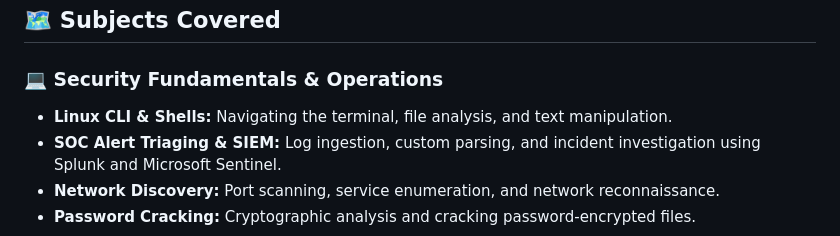
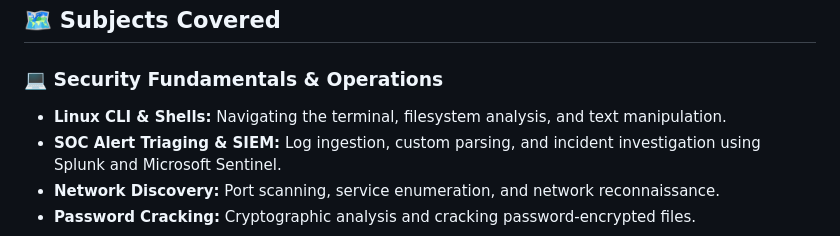
Before and after one commit to rcghpge/advent-of-cyber-2025, a Markdown page: README.md, the part around the change. Drawn GitHub-style.

Commit message:
Update README for filesystem analysis clarity

```diff
--- a/README.md
+++ b/README.md
@@ -9,7 +9,7 @@ The challenges in this event cover a diverse range of fundamentals in the cybers
 ## 🗺️  Subjects Covered
 
 ### 💻 Security Fundamentals & Operations
-* **Linux CLI & Shells:** Navigating the terminal, file analysis, and text manipulation.
+* **Linux CLI & Shells:** Navigating the terminal, filesystem analysis, and text manipulation.
 * **SOC Alert Triaging & SIEM:** Log ingestion, custom parsing, and incident investigation using Splunk and Microsoft Sentinel.
 * **Network Discovery:** Port scanning, service enumeration, and network reconnaissance.
 * **Password Cracking:** Cryptographic analysis and cracking password-encrypted files.
```
